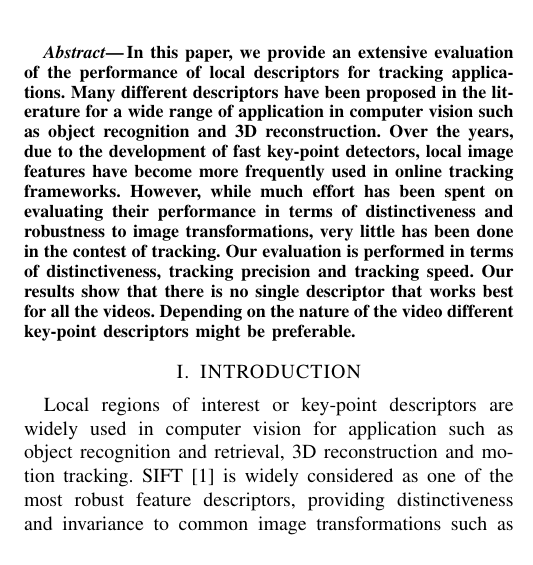
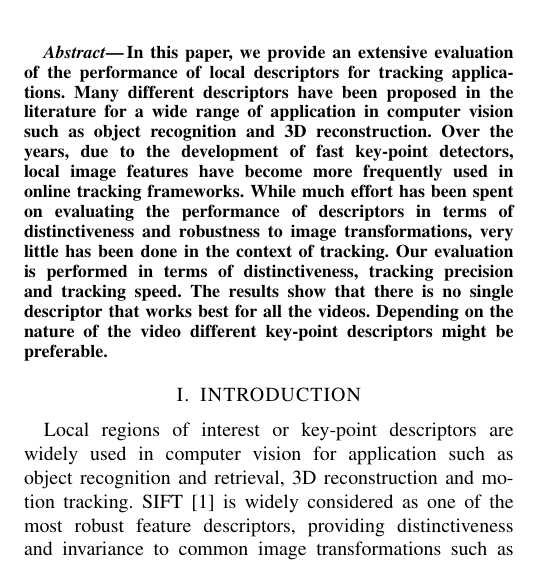
Before and after one commit to CoffeRobot/2016_iros_pbbk, a LaTeX paper (2016_iros_pbbik.tex): part of one column of page 1 of 8, cut so that both start at the same text. Compiled offline with pdfLaTeX.

Commit message:
fixed abstract

```diff
--- a/2016_iros_pbbik.tex
+++ b/2016_iros_pbbik.tex
@@ -106,7 +106,7 @@
 %%%%%%%%%%%%%%%%%%%%%%%%%%%%%% ABSTRACT %%%%%%%%%%%%%%%%%%%%%%%%%%%%%%%%%%%%%
 \begin{abstract}
 In this paper, we provide an extensive evaluation of the performance of local descriptors for tracking applications.
-Many different descriptors have been proposed in the literature for a wide range of application in computer vision such as object recognition and 3D reconstruction. Over the years, due to the development of fast key-point detectors, local image features have become more frequently used in online tracking frameworks. However, while much effort has been spent on evaluating their performance in terms of distinctiveness and robustness to image transformations, very little has been done in the contest of tracking. Our evaluation is performed in terms of distinctiveness, tracking precision and tracking speed. Our results show that  there is no single descriptor that works best for all the videos. Depending on the nature of the video different key-point descriptors might be preferable.
+Many different descriptors have been proposed in the literature for a wide range of application in computer vision such as object recognition and 3D reconstruction. Over the years, due to the development of fast key-point detectors, local image features have become more frequently used in online tracking frameworks. While much effort has been spent on evaluating the performance of descriptors in terms of distinctiveness and robustness to image transformations, very little has been done in the context of tracking. Our evaluation is performed in terms of distinctiveness, tracking precision and tracking speed. The results show that there is no single descriptor that works best for all the videos. Depending on the nature of the video different key-point descriptors might be preferable.
 
 \end{abstract}
 
```
